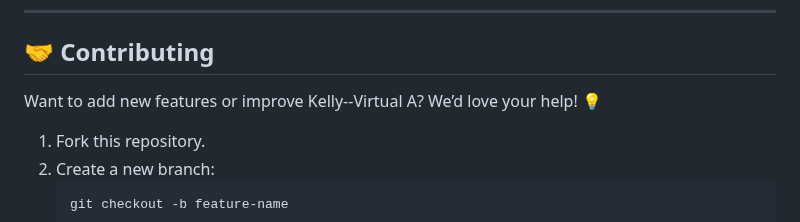
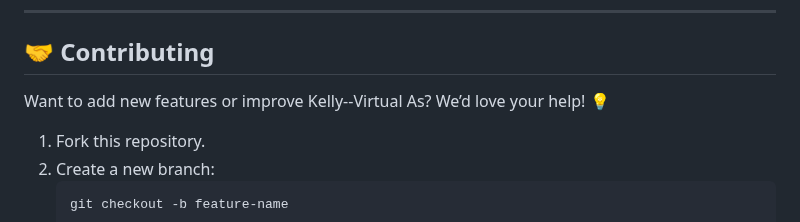
Before and after one commit to KelvCodes/Kelly---Virtual-Assistant, a Markdown page: README.md, the part around the change. Rendered like a GitHub page.

````diff
--- a/README.md
+++ b/README.md
@@ -38,7 +38,7 @@ An interactive assistant built with **HTML**, **CSS**, and **JavaScript**. Ready
 
 ## 🤝 Contributing
 
-Want to add new features or improve Kelly--Virtual A? We’d love your help! 💡
+Want to add new features or improve Kelly--Virtual As? We’d love your help! 💡
 1. Fork this repository.
 2. Create a new branch:
    ```bash
````
